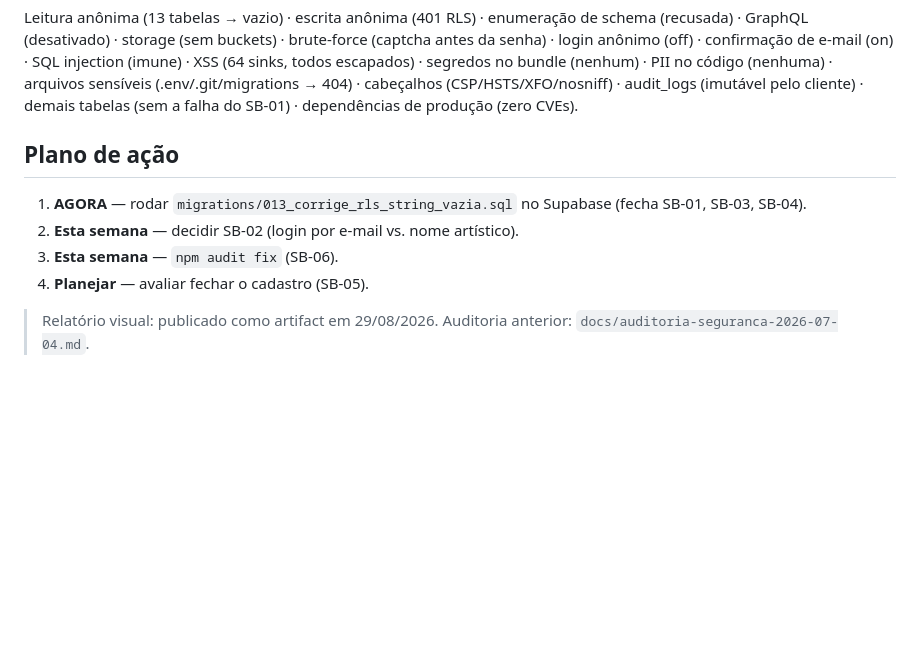
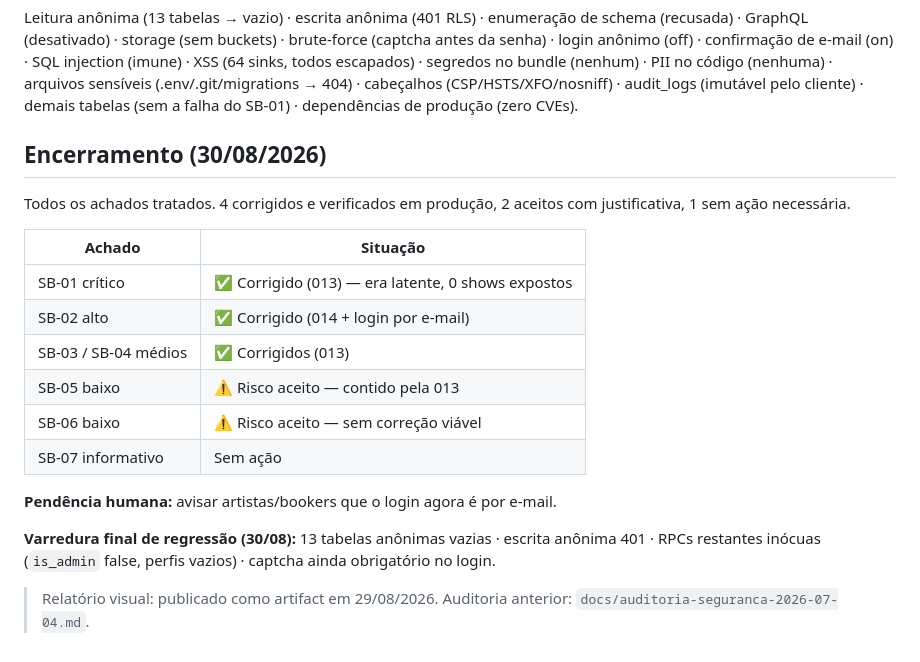
Before and after one commit to Se7ebrcoder/Startbookings, a Markdown page: docs/auditoria-seguranca-2026-08-29.md, the part around one of its changes. GitHub-like rendering; blank space fills up the shorter version.

```diff
--- a/docs/auditoria-seguranca-2026-08-29.md
+++ b/docs/auditoria-seguranca-2026-08-29.md
@@ -95,12 +101,24 @@ arquivos sensíveis (.env/.git/migrations → 404) · cabeçalhos (CSP/HSTS/XFO/
 audit_logs (imutável pelo cliente) · demais tabelas (sem a falha do SB-01) ·
 dependências de produção (zero CVEs).
 
-## Plano de ação
+## Encerramento (30/08/2026)
 
-1. **AGORA** — rodar `migrations/013_corrige_rls_string_vazia.sql` no Supabase (fecha SB-01, SB-03, SB-04).
-2. **Esta semana** — decidir SB-02 (login por e-mail vs. nome artístico).
-3. **Esta semana** — `npm audit fix` (SB-06).
-4. **Planejar** — avaliar fechar o cadastro (SB-05).
+Todos os achados tratados. 4 corrigidos e verificados em produção, 2 aceitos com
+justificativa, 1 sem ação necessária.
+
+| Achado | Situação |
+|---|---|
+| SB-01 crítico | ✅ Corrigido (013) — era latente, 0 shows expostos |
+| SB-02 alto | ✅ Corrigido (014 + login por e-mail) |
+| SB-03 / SB-04 médios | ✅ Corrigidos (013) |
+| SB-05 baixo | ⚠️ Risco aceito — contido pela 013 |
+| SB-06 baixo | ⚠️ Risco aceito — sem correção viável |
+| SB-07 informativo | Sem ação |
+
+**Pendência humana:** avisar artistas/bookers que o login agora é por e-mail.
+
+**Varredura final de regressão (30/08):** 13 tabelas anônimas vazias · escrita anônima 401 ·
+RPCs restantes inócuas (`is_admin` false, perfis vazios) · captcha ainda obrigatório no login.
 
 > Relatório visual: publicado como artifact em 29/08/2026.
 > Auditoria anterior: `docs/auditoria-seguranca-2026-07-04.md`.
```
Also changed, not shown: other parts of docs/auditoria-seguranca-2026-08-29.md (+13 -7 lines).
